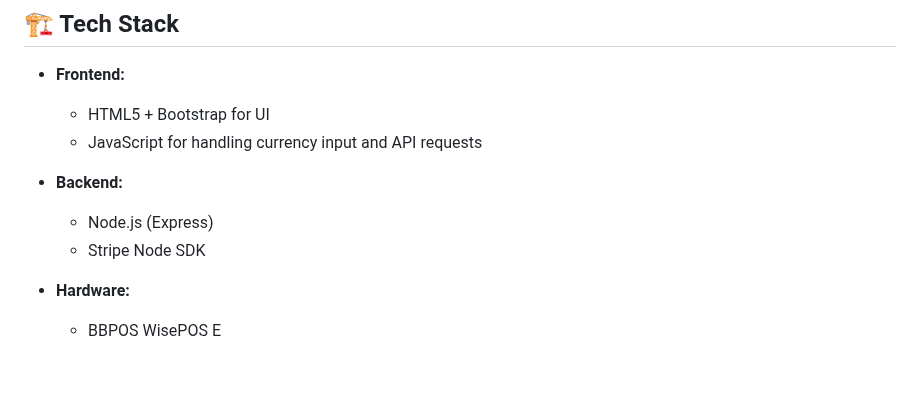
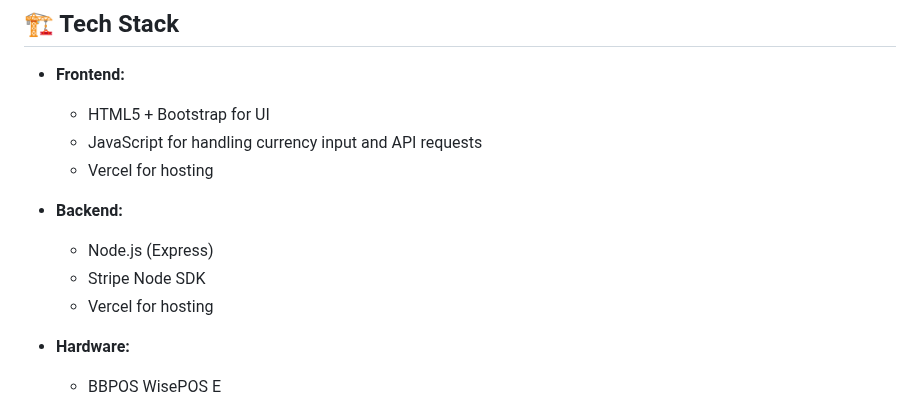
Before and after one commit to Mitchell-C-Bolton/Stripe-Payment-Portal, a Markdown page: README.md, the part around the change. Drawn GitHub-style; blank space fills up the shorter version.

Commit message:
Update README.md
Added info

```diff
--- a/README.md
+++ b/README.md
@@ -11,10 +11,12 @@ This system is designed for use in a small office setting, allowing staff to man
 - **Frontend:**
   - HTML5 + Bootstrap for UI
   - JavaScript for handling currency input and API requests
+  - Vercel for hosting
 
 - **Backend:**
   - Node.js (Express)
   - Stripe Node SDK
+  - Vercel for hosting
 
 - **Hardware:**
   - BBPOS WisePOS E
```
